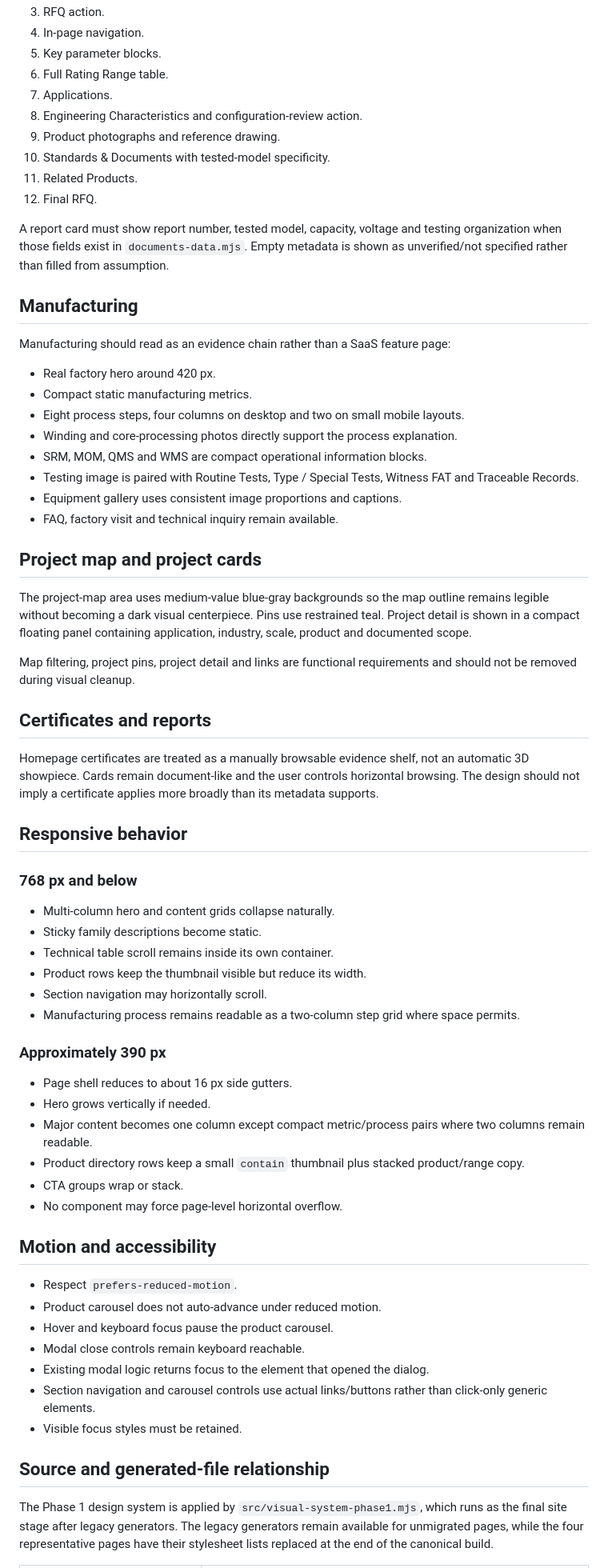
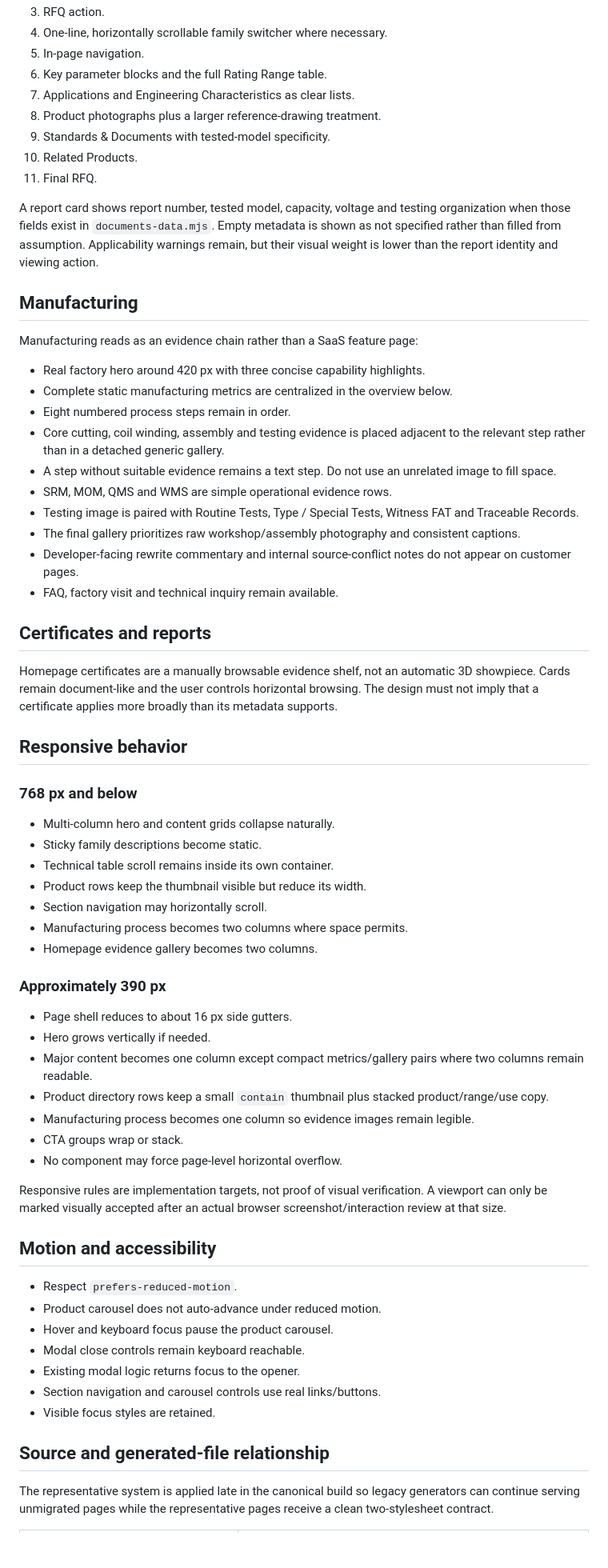
Before and after one commit to UIBEjingqichen/website, a Markdown page: docs/TIANYU_ELECTRIC_WEB_VISUAL_SYSTEM.md, the part around one of its changes. Shown at 80% size. GitHub-like rendering; blank space fills up the shorter version.

Commit message:
Update design system with Task A visual refinements

```diff
--- a/docs/TIANYU_ELECTRIC_WEB_VISUAL_SYSTEM.md
+++ b/docs/TIANYU_ELECTRIC_WEB_VISUAL_SYSTEM.md
@@ -161,38 +185,33 @@ The representative detail template uses:
 3. RFQ action.
-4. In-page navigation.
-5. Key parameter blocks.
-6. Full Rating Range table.
-7. Applications.
-8. Engineering Characteristics and configuration-review action.
-9. Product photographs and reference drawing.
-10. Standards & Documents with tested-model specificity.
-11. Related Products.
-12. Final RFQ.
+4. One-line, horizontally scrollable family switcher where necessary.
+5. In-page navigation.
+6. Key parameter blocks and the full Rating Range table.
+7. Applications and Engineering Characteristics as clear lists.
+8. Product photographs plus a larger reference-drawing treatment.
+9. Standards & Documents with tested-model specificity.
+10. Related Products.
+11. Final RFQ.
 
-A report card must show report number, tested model, capacity, voltage and testing organization when those fields exist in `documents-data.mjs`. Empty metadata is shown as unverified/not specified rather than filled from assumption.
+A report card shows report number, tested model, capacity, voltage and testing organization when those fields exist in `documents-data.mjs`. Empty metadata is shown as not specified rather than filled from assumption. Applicability warnings remain, but their visual weight is lower than the report identity and viewing action.
 
 ## Manufacturing
 
-Manufacturing should read as an evidence chain rather than a SaaS feature page:
+Manufacturing reads as an evidence chain rather than a SaaS feature page:
 
-- Real factory hero around 420 px.
-- Compact static manufacturing metrics.
-- Eight process steps, four columns on desktop and two on small mobile layouts.
-- Winding and core-processing photos directly support the process explanation.
-- SRM, MOM, QMS and WMS are compact operational information blocks.
+- Real factory hero around 420 px with three concise capability highlights.
+- Complete static manufacturing metrics are centralized in the overview below.
+- Eight numbered process steps remain in order.
+- Core cutting, coil winding, assembly and testing evidence is placed adjacent to the relevant step rather than in a detached generic gallery.
+- A step without suitable evidence remains a text step. Do not use an unrelated image to fill space.
+- SRM, MOM, QMS and WMS are simple operational evidence rows.
 - Testing image is paired with Routine Tests, Type / Special Tests, Witness FAT and Traceable Records.
-- Equipment gallery uses consistent image proportions and captions.
+- The final gallery prioritizes raw workshop/assembly photography and consistent captions.
+- Developer-facing rewrite commentary and internal source-conflict notes do not appear on customer pages.
 - FAQ, factory visit and technical inquiry remain available.
-
-## Project map and project cards
-
-The project-map area uses medium-value blue-gray backgrounds so the map outline remains legible without becoming a dark visual centerpiece. Pins use restrained teal. Project detail is shown in a compact floating panel containing application, industry, scale, product and documented scope.
-
-Map filtering, project pins, project detail and links are functional requirements and should not be removed during visual cleanup.
 
 ## Certificates and reports
 
-Homepage certificates are treated as a manually browsable evidence shelf, not an automatic 3D showpiece. Cards remain document-like and the user controls horizontal browsing. The design should not imply a certificate applies more broadly than its metadata supports.
+Homepage certificates are a manually browsable evidence shelf, not an automatic 3D showpiece. Cards remain document-like and the user controls horizontal browsing. The design must not imply that a certificate applies more broadly than its metadata supports.
 
 ## Responsive behavior
 
@@ -203,16 +222,20 @@ Homepage certificates are treated as a manually browsable evidence shelf, not an
 - Technical table scroll remains inside its own container.
 - Product rows keep the thumbnail visible but reduce its width.
 - Section navigation may horizontally scroll.
-- Manufacturing process remains readable as a two-column step grid where space permits.
+- Manufacturing process becomes two columns where space permits.
+- Homepage evidence gallery becomes two columns.
 
 ### Approximately 390 px
 
 - Page shell reduces to about 16 px side gutters.
 - Hero grows vertically if needed.
-- Major content becomes one column except compact metric/process pairs where two columns remain readable.
-- Product directory rows keep a small `contain` thumbnail plus stacked product/range copy.
+- Major content becomes one column except compact metrics/gallery pairs where two columns remain readable.
+- Product directory rows keep a small `contain` thumbnail plus stacked product/range/use copy.
+- Manufacturing process becomes one column so evidence images remain legible.
 - CTA groups wrap or stack.
 - No component may force page-level horizontal overflow.
+
+Responsive rules are implementation targets, not proof of visual verification. A viewport can only be marked visually accepted after an actual browser screenshot/interaction review at that size.
 
 ## Motion and accessibility
 
@@ -220,11 +243,11 @@ Homepage certificates are treated as a manually browsable evidence shelf, not an
 - Product carousel does not auto-advance under reduced motion.
 - Hover and keyboard focus pause the product carousel.
 - Modal close controls remain keyboard reachable.
-- Existing modal logic returns focus to the element that opened the dialog.
-- Section navigation and carousel controls use actual links/buttons rather than click-only generic elements.
-- Visible focus styles must be retained.
+- Existing modal logic returns focus to the opener.
+- Section navigation and carousel controls use real links/buttons.
+- Visible focus styles are retained.
 
 ## Source and generated-file relationship
 
-The Phase 1 design system is applied by `src/visual-system-phase1.mjs`, which runs as the final site stage after legacy generators. The legacy generators remain available for unmigrated pages, while the four representative pages have their stylesheet lists replaced at the end of the canonical build.
+The representative system is applied late in the canonical build so legacy generators can continue serving unmigrated pages while the representative pages receive a clean two-stylesheet contract.
 
```
Also changed, not shown: other parts of docs/TIANYU_ELECTRIC_WEB_VISUAL_SYSTEM.md (+76 -49 lines).
